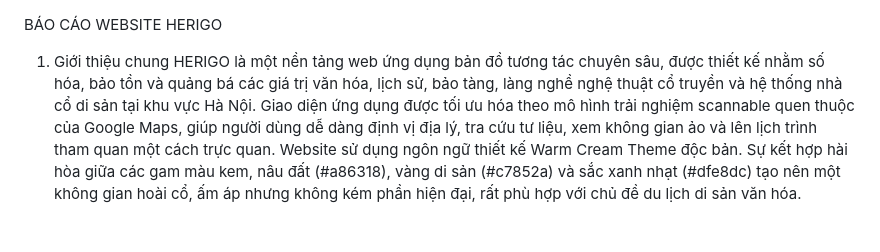
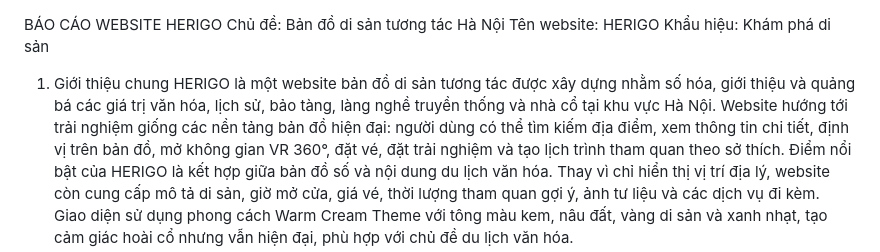
Before and after one commit to truzvng0418/WEBSITE-HERIGO, a Markdown page: README.md, the part around one of its changes. Drawn GitHub-style; blank space fills up the shorter version.

```diff
--- a/README.md
+++ b/README.md
@@ -1,5 +1,8 @@
 BÁO CÁO WEBSITE HERIGO
+Chủ đề: Bản đồ di sản tương tác Hà Nội
+Tên website: HERIGO
+Khẩu hiệu: Khám phá di sản
 1. Giới thiệu chung
-HERIGO là một nền tảng web ứng dụng bản đồ tương tác chuyên sâu, được thiết kế nhằm số hóa, bảo tồn và quảng bá các giá trị văn hóa, lịch sử, bảo tàng, làng nghề nghệ thuật cổ truyền và hệ thống nhà cổ di sản tại khu vực Hà Nội. Giao diện ứng dụng được tối ưu hóa theo mô hình trải nghiệm scannable quen thuộc của Google Maps, giúp người dùng dễ dàng định vị địa lý, tra cứu tư liệu, xem không gian ảo và lên lịch trình tham quan một cách trực quan.
-Website sử dụng ngôn ngữ thiết kế Warm Cream Theme độc bản. Sự kết hợp hài hòa giữa các gam màu kem, nâu đất (#a86318), vàng di sản (#c7852a) và sắc xanh nhạt (#dfe8dc) tạo nên một không gian hoài cổ, ấm áp nhưng không kém phần hiện đại, rất phù hợp với chủ đề du lịch di sản văn hóa.
+HERIGO là một website bản đồ di sản tương tác được xây dựng nhằm số hóa, giới thiệu và quảng bá các giá trị văn hóa, lịch sử, bảo tàng, làng nghề truyền thống và nhà cổ tại khu vực Hà Nội. Website hướng tới trải nghiệm giống các nền tảng bản đồ hiện đại: người dùng có thể tìm kiếm địa điểm, xem thông tin chi tiết, định vị trên bản đồ, mở không gian VR 360°, đặt vé, đặt trải nghiệm và tạo lịch trình tham quan theo sở thích.
+Điểm nổi bật của HERIGO là kết hợp giữa bản đồ số và nội dung du lịch văn hóa. Thay vì chỉ hiển thị vị trí địa lý, website còn cung cấp mô tả di sản, giờ mở cửa, giá vé, thời lượng tham quan gợi ý, ảnh tư liệu và các dịch vụ đi kèm. Giao diện sử dụng phong cách Warm Cream Theme với tông màu kem, nâu đất, vàng di sản và xanh nhạt, tạo cảm giác hoài cổ nhưng vẫn hiện đại, phù hợp với chủ đề du lịch văn hóa.
 2. Mục tiêu của website
```
Also changed, not shown: other parts of README.md (+46 -61 lines).
